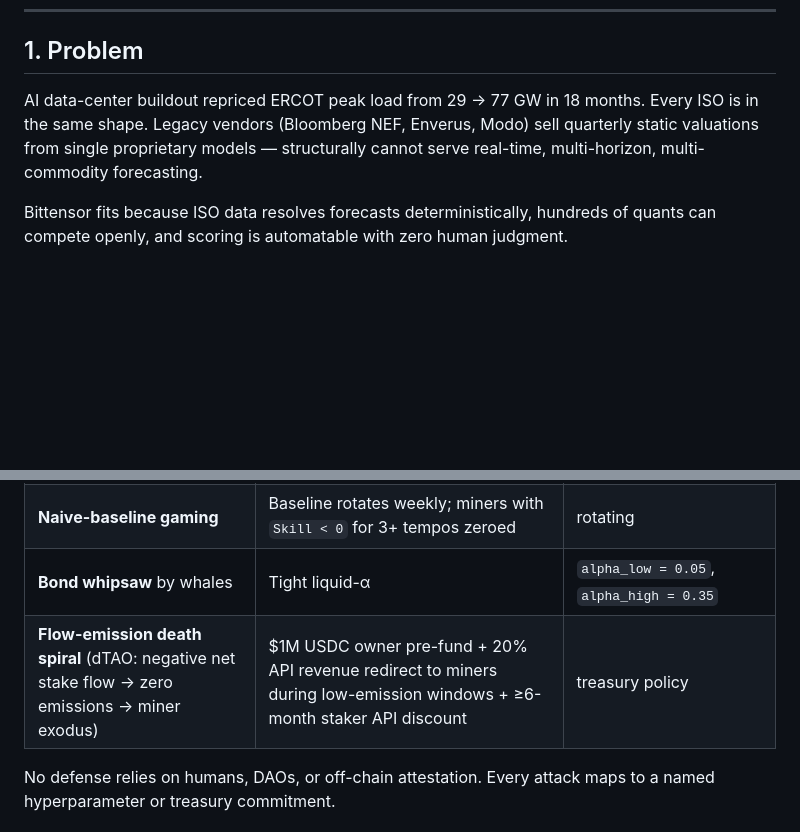
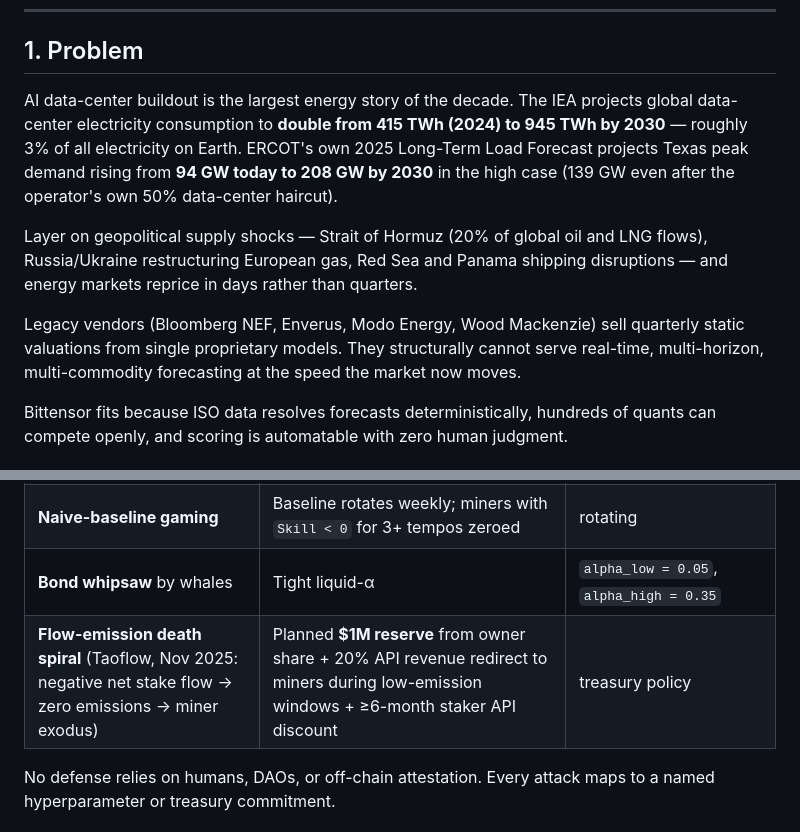
Before and after one commit to edwardtay/bittensor-flux, a Markdown page: proposal.md, 2 parts joined by grey strips. Rendered like a GitHub page; blank space fills up the shorter version.

```diff
--- a/proposal.md
+++ b/proposal.md
@@ -8,7 +8,11 @@ Real-time energy-market intelligence as a Bittensor subnet. Open-competition for
 
 ## 1. Problem
 
-AI data-center buildout repriced ERCOT peak load from 29 → 77 GW in 18 months. Every ISO is in the same shape. Legacy vendors (Bloomberg NEF, Enverus, Modo) sell quarterly static valuations from single proprietary models — structurally cannot serve real-time, multi-horizon, multi-commodity forecasting.
+AI data-center buildout is the largest energy story of the decade. The IEA projects global data-center electricity consumption to **double from 415 TWh (2024) to 945 TWh by 2030** — roughly 3% of all electricity on Earth. ERCOT's own 2025 Long-Term Load Forecast projects Texas peak demand rising from **94 GW today to 208 GW by 2030** in the high case (139 GW even after the operator's own 50% data-center haircut).
+
+Layer on geopolitical supply shocks — Strait of Hormuz (20% of global oil and LNG flows), Russia/Ukraine restructuring European gas, Red Sea and Panama shipping disruptions — and energy markets reprice in days rather than quarters.
+
+Legacy vendors (Bloomberg NEF, Enverus, Modo Energy, Wood Mackenzie) sell quarterly static valuations from single proprietary models. They structurally cannot serve real-time, multi-horizon, multi-commodity forecasting at the speed the market now moves.
 
 Bittensor fits because ISO data resolves forecasts deterministically, hundreds of quants can compete openly, and scoring is automatable with zero human judgment.
 
@@ -55,7 +59,7 @@ Scoring is fully deterministic — no human DAO, no LLM judges, no off-chain dis
 | **Sybil miners** flooding UIDs | Bittensor default burn + immunity + deregistration. Forecasting is compute-bound + data-feed-bound — Sybils self-bankrupt. | `immunity_period = 5_000` |
 | **Naive-baseline gaming** | Baseline rotates weekly; miners with `Skill < 0` for 3+ tempos zeroed | rotating |
 | **Bond whipsaw** by whales | Tight liquid-α | `alpha_low = 0.05`, `alpha_high = 0.35` |
-| **Flow-emission death spiral** (dTAO: negative net stake flow → zero emissions → miner exodus) | $1M USDC owner pre-fund + 20% API revenue redirect to miners during low-emission windows + ≥6-month staker API discount | treasury policy |
+| **Flow-emission death spiral** (Taoflow, Nov 2025: negative net stake flow → zero emissions → miner exodus) | Planned **$1M reserve** from owner share + 20% API revenue redirect to miners during low-emission windows + ≥6-month staker API discount | treasury policy |
 
 No defense relies on humans, DAOs, or off-chain attestation. Every attack maps to a named hyperparameter or treasury commitment.
 
```
Also changed, not shown: other parts of proposal.md (+47 -7 lines).
